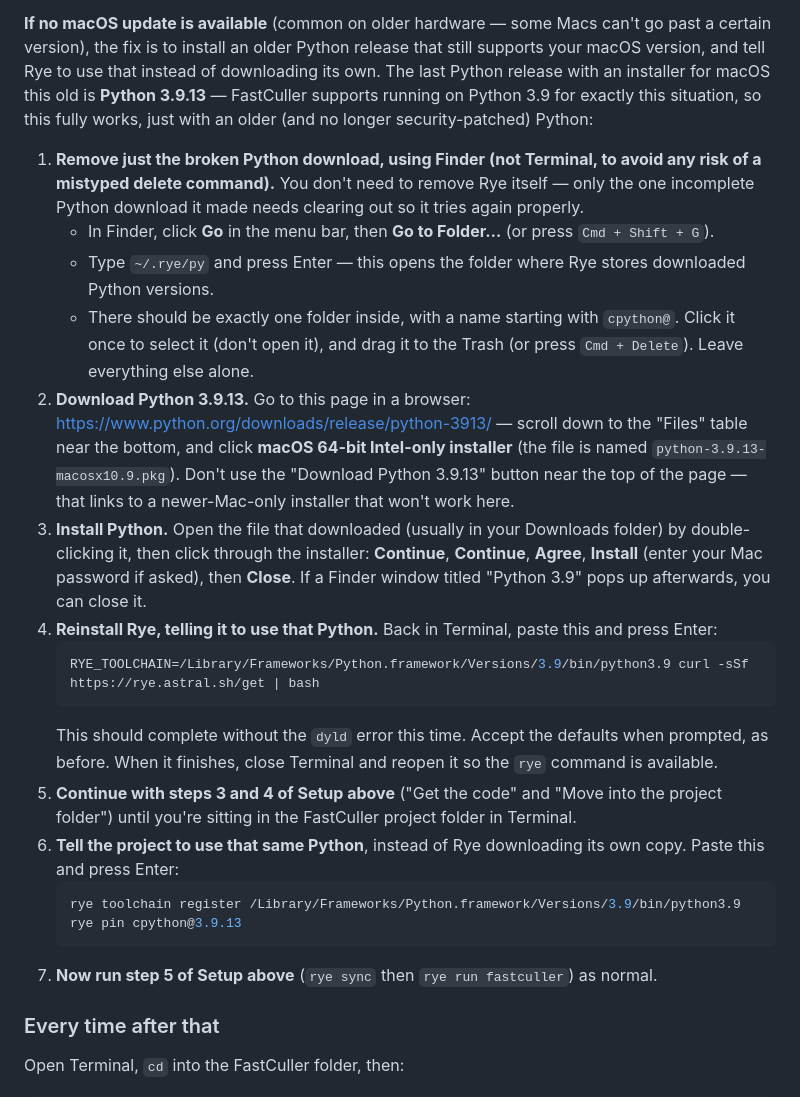
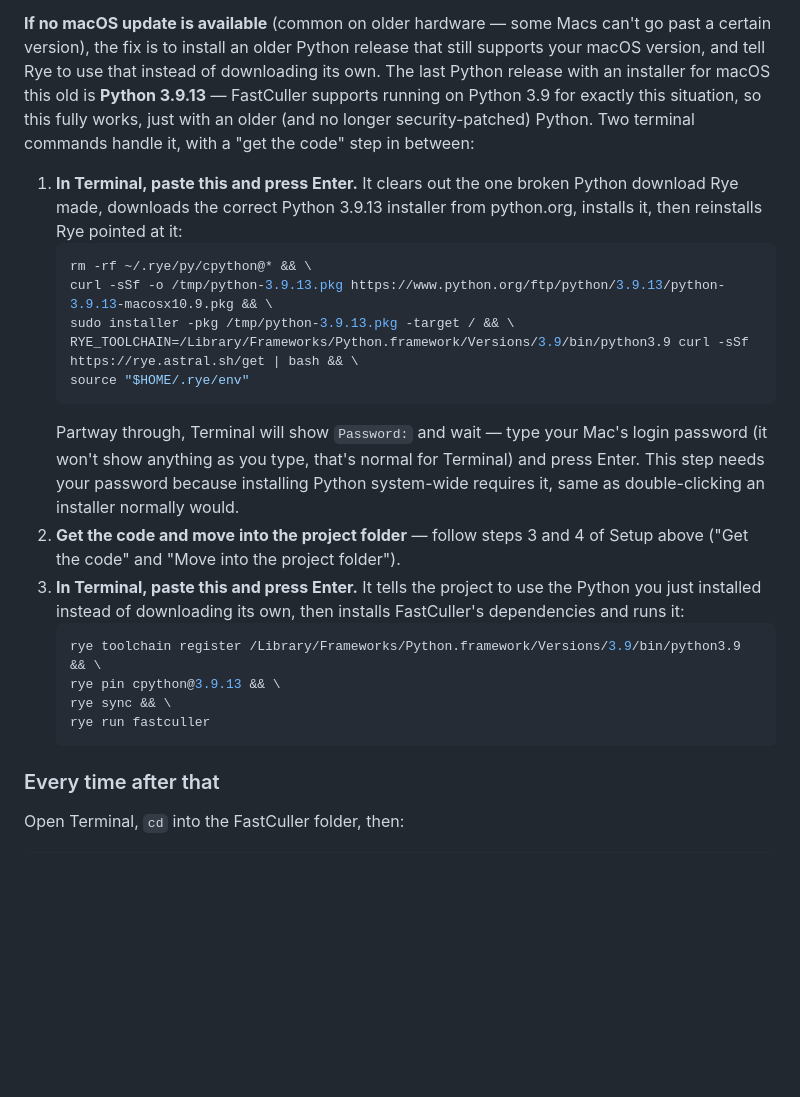
Before and after one commit to loganbwu/FastCuller, a Markdown page: README.md, the part around the change. Drawn GitHub-style; blank space fills up the shorter version.

Commit message:
Consolidate the old-Mac Python fallback into two paste-able commands
Script the previously manual Finder/browser/installer clicking (locate and
delete a hidden folder, find the right download button, click through an
installer wizard) into one curl+sudo installer command, and combine the
toolchain register/pin/sync/run steps into a second. Fewer places for a
non-developer to go off-script.

Co-Authored-By: Claude Sonnet 5 <noreply@anthropic.com>

````diff
--- a/README.md
+++ b/README.md
@@ -154,41 +154,33 @@ and worth ruling out even if it seems unlikely:
 version), the fix is to install an older Python release that still supports your macOS version,
 and tell Rye to use that instead of downloading its own. The last Python release with an installer
 for macOS this old is **Python 3.9.13** — FastCuller supports running on Python 3.9 for exactly
-this situation, so this fully works, just with an older (and no longer security-patched) Python:
+this situation, so this fully works, just with an older (and no longer security-patched) Python.
+Two terminal commands handle it, with a "get the code" step in between:
 
-1. **Remove just the broken Python download, using Finder (not Terminal, to avoid any risk of a
-   mistyped delete command).** You don't need to remove Rye itself — only the one incomplete
-   Python download it made needs clearing out so it tries again properly.
-   - In Finder, click **Go** in the menu bar, then **Go to Folder…** (or press `Cmd + Shift + G`).
-   - Type `~/.rye/py` and press Enter — this opens the folder where Rye stores downloaded Python
-     versions.
-   - There should be exactly one folder inside, with a name starting with `cpython@`. Click it
-     once to select it (don't open it), and drag it to the Trash (or press `Cmd + Delete`). Leave
-     everything else alone.
-2. **Download Python 3.9.13.** Go to this page in a browser:
-   https://www.python.org/downloads/release/python-3913/ — scroll down to the "Files" table near
-   the bottom, and click **macOS 64-bit Intel-only installer** (the file is named
-   `python-3.9.13-macosx10.9.pkg`). Don't use the "Download Python 3.9.13" button near the top of
-   the page — that links to a newer-Mac-only installer that won't work here.
-3. **Install Python.** Open the file that downloaded (usually in your Downloads folder) by
-   double-clicking it, then click through the installer: **Continue**, **Continue**, **Agree**,
-   **Install** (enter your Mac password if asked), then **Close**. If a Finder window titled
-   "Python 3.9" pops up afterwards, you can close it.
-4. **Reinstall Rye, telling it to use that Python.** Back in Terminal, paste this and press Enter:
+1. **In Terminal, paste this and press Enter.** It clears out the one broken Python download Rye
+   made, downloads the correct Python 3.9.13 installer from python.org, installs it, then
+   reinstalls Rye pointed at it:
    ```bash
-   RYE_TOOLCHAIN=/Library/Frameworks/Python.framework/Versions/3.9/bin/python3.9 curl -sSf https://rye.astral.sh/get | bash
+   rm -rf ~/.rye/py/cpython@* && \
+   curl -sSf -o /tmp/python-3.9.13.pkg https://www.python.org/ftp/python/3.9.13/python-3.9.13-macosx10.9.pkg && \
+   sudo installer -pkg /tmp/python-3.9.13.pkg -target / && \
+   RYE_TOOLCHAIN=/Library/Frameworks/Python.framework/Versions/3.9/bin/python3.9 curl -sSf https://rye.astral.sh/get | bash && \
+   source "$HOME/.rye/env"
    ```
-   This should complete without the `dyld` error this time. Accept the defaults when prompted, as
-   before. When it finishes, close Terminal and reopen it so the `rye` command is available.
-5. **Continue with steps 3 and 4 of Setup above** ("Get the code" and "Move into the project
-   folder") until you're sitting in the FastCuller project folder in Terminal.
-6. **Tell the project to use that same Python**, instead of Rye downloading its own copy. Paste
-   this and press Enter:
+   Partway through, Terminal will show `Password:` and wait — type your Mac's login password (it
+   won't show anything as you type, that's normal for Terminal) and press Enter. This step needs
+   your password because installing Python system-wide requires it, same as double-clicking an
+   installer normally would.
+2. **Get the code and move into the project folder** — follow steps 3 and 4 of Setup above
+   ("Get the code" and "Move into the project folder").
+3. **In Terminal, paste this and press Enter.** It tells the project to use the Python you just
+   installed instead of downloading its own, then installs FastCuller's dependencies and runs it:
    ```bash
-   rye toolchain register /Library/Frameworks/Python.framework/Versions/3.9/bin/python3.9
-   rye pin cpython@3.9.13
+   rye toolchain register /Library/Frameworks/Python.framework/Versions/3.9/bin/python3.9 && \
+   rye pin cpython@3.9.13 && \
+   rye sync && \
+   rye run fastculler
    ```
-7. **Now run step 5 of Setup above** (`rye sync` then `rye run fastculler`) as normal.
 
 ### Every time after that
 
````
